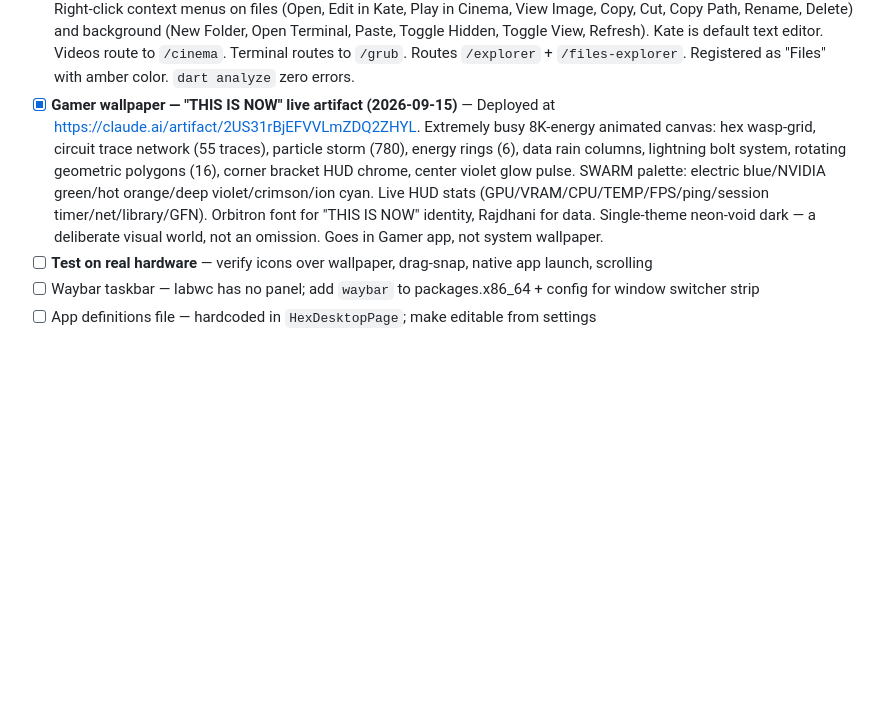
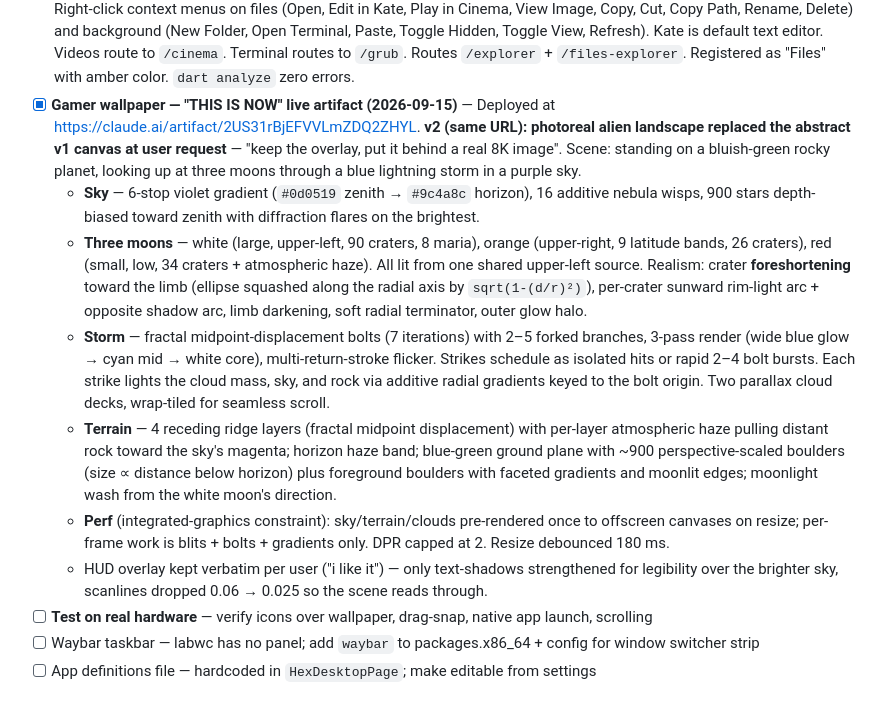
Before and after one commit to cledford955-maker/swarm-os-i30ltz, a Markdown page: SWARM_AI_FEATURES.md, the part around the change. Rendered like a GitHub page; blank space fills up the shorter version.

Commit message:
auto-sync: 2026-09-15T22:47:29-04:00

```diff
--- a/SWARM_AI_FEATURES.md
+++ b/SWARM_AI_FEATURES.md
@@ -235,7 +235,13 @@ All code written and `flutter analyze` clean (0 errors, 0 warnings). Not yet tes
 - [x] Flutter bundle rebuilt and staged to `airootfs/opt/swarm_os/swarm_flutter/` (2026-09-15)
 - [x] **GRUB Terminal (2026-09-15)** — `lib/pages/grub_terminal_page.dart` v1.0.0: GUI-first terminal page wrapping `SwarmTerminal`; dramatic dark header with animated Orbitron-branded title, toolbar buttons (Copy/Paste/Cut/Enter/Clear/New Tab/Split), right-click context menu with same actions everywhere, CRT scanline overlay, live cwd badge, status bar, version label. Routes `/grub` + `/terminal-grub` (query param `?path=`). Registered in `SwarmAppRegistry` as "GRUB" with violet color. `dart analyze` zero errors.
 - [x] **File Explorer (2026-09-15)** — `lib/pages/file_explorer_page.dart` v1.0.0: full desktop file manager. Left sidebar (Home/Lucy/Root/Desktop/Boltz/Mounts/Devices/SWARM Apps bookmarks). Top toolbar: back/forward/up nav, path field, search, grid/list toggle, hidden toggle, new folder, open-terminal-here, refresh, close. Breadcrumb bar. Grid view with image thumbnails + drag & drop (Draggable/DragTarget). List view. Right preview pane (inline image preview, file stats). Right-click context menus on files (Open, Edit in Kate, Play in Cinema, View Image, Copy, Cut, Copy Path, Rename, Delete) and background (New Folder, Open Terminal, Paste, Toggle Hidden, Toggle View, Refresh). Kate is default text editor. Videos route to `/cinema`. Terminal routes to `/grub`. Routes `/explorer` + `/files-explorer`. Registered as "Files" with amber color. `dart analyze` zero errors.
-- [x] **Gamer wallpaper — "THIS IS NOW" live artifact (2026-09-15)** — Deployed at https://claude.ai/artifact/2US31rBjEFVVLmZDQ2ZHYL. Extremely busy 8K-energy animated canvas: hex wasp-grid, circuit trace network (55 traces), particle storm (780), energy rings (6), data rain columns, lightning bolt system, rotating geometric polygons (16), corner bracket HUD chrome, center violet glow pulse. SWARM palette: electric blue/NVIDIA green/hot orange/deep violet/crimson/ion cyan. Live HUD stats (GPU/VRAM/CPU/TEMP/FPS/ping/session timer/net/library/GFN). Orbitron font for "THIS IS NOW" identity, Rajdhani for data. Single-theme neon-void dark — a deliberate visual world, not an omission. Goes in Gamer app, not system wallpaper.
+- [x] **Gamer wallpaper — "THIS IS NOW" live artifact (2026-09-15)** — Deployed at https://claude.ai/artifact/2US31rBjEFVVLmZDQ2ZHYL. **v2 (same URL): photoreal alien landscape replaced the abstract v1 canvas at user request** — "keep the overlay, put it behind a real 8K image". Scene: standing on a bluish-green rocky planet, looking up at three moons through a blue lightning storm in a purple sky.
+  - **Sky** — 6-stop violet gradient (`#0d0519` zenith → `#9c4a8c` horizon), 16 additive nebula wisps, 900 stars depth-biased toward zenith with diffraction flares on the brightest.
+  - **Three moons** — white (large, upper-left, 90 craters, 8 maria), orange (upper-right, 9 latitude bands, 26 craters), red (small, low, 34 craters + atmospheric haze). All lit from one shared upper-left source. Realism: crater **foreshortening** toward the limb (ellipse squashed along the radial axis by `sqrt(1-(d/r)²)`), per-crater sunward rim-light arc + opposite shadow arc, limb darkening, soft radial terminator, outer glow halo.
+  - **Storm** — fractal midpoint-displacement bolts (7 iterations) with 2–5 forked branches, 3-pass render (wide blue glow → cyan mid → white core), multi-return-stroke flicker. Strikes schedule as isolated hits or rapid 2–4 bolt bursts. Each strike lights the cloud mass, sky, and rock via additive radial gradients keyed to the bolt origin. Two parallax cloud decks, wrap-tiled for seamless scroll.
+  - **Terrain** — 4 receding ridge layers (fractal midpoint displacement) with per-layer atmospheric haze pulling distant rock toward the sky's magenta; horizon haze band; blue-green ground plane with ~900 perspective-scaled boulders (size ∝ distance below horizon) plus foreground boulders with faceted gradients and moonlit edges; moonlight wash from the white moon's direction.
+  - **Perf** (integrated-graphics constraint): sky/terrain/clouds pre-rendered once to offscreen canvases on resize; per-frame work is blits + bolts + gradients only. DPR capped at 2. Resize debounced 180 ms.
+  - HUD overlay kept verbatim per user ("i like it") — only text-shadows strengthened for legibility over the brighter sky, scanlines dropped 0.06 → 0.025 so the scene reads through.
 - [ ] **Test on real hardware** — verify icons over wallpaper, drag-snap, native app launch, scrolling
 - [ ] Waybar taskbar — labwc has no panel; add `waybar` to packages.x86_64 + config for window switcher strip
 - [ ] App definitions file — hardcoded in `HexDesktopPage`; make editable from settings
```
